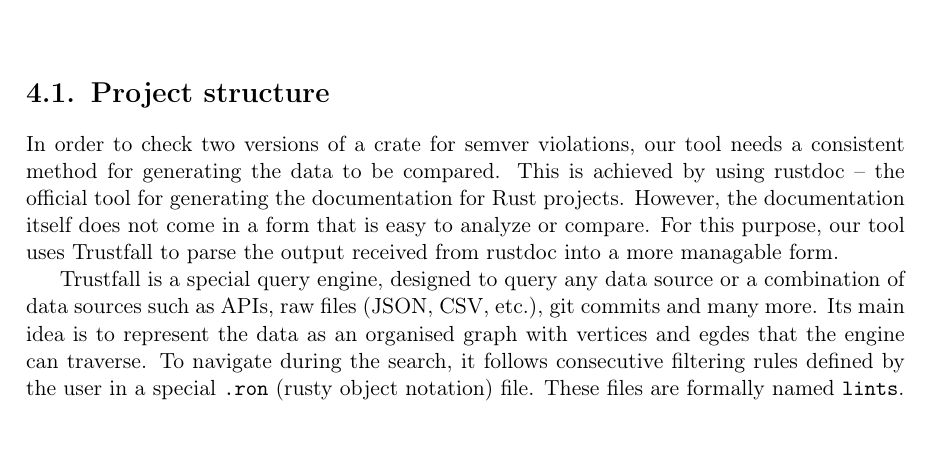
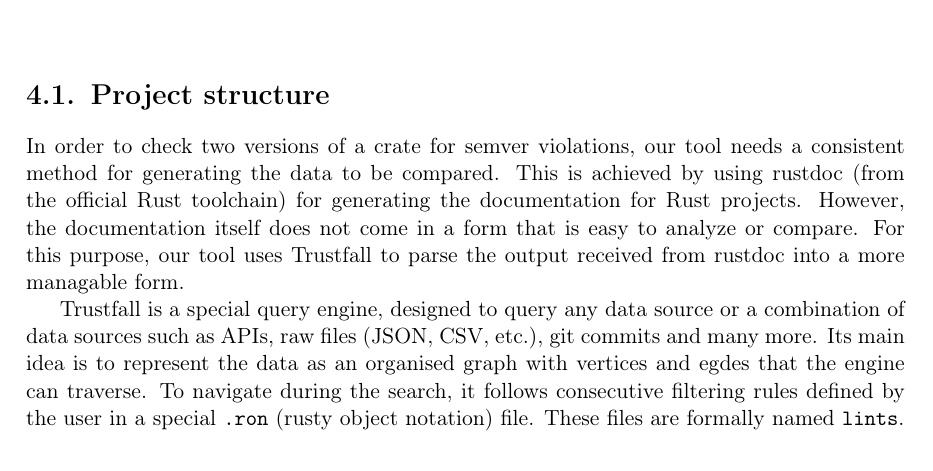
Before and after one commit to tonowak/bachelors-thesis, a LaTeX thesis (thesis-en.tex): part of page 23 of 43, cut so that both start at the same text. Compiled offline with pdfLaTeX.

Commit message:
Update thesis-en.tex
Co-authored-by: Tomasz Nowak <36604952+tonowak@users.noreply.github.com>

```diff
--- a/thesis-en.tex
+++ b/thesis-en.tex
@@ -562,7 +562,7 @@
 
 \section{Project structure}\label{r:section_projectstructure}
 In order to check two versions of a crate for semver violations, our tool needs a consistent method
-for generating the data to be compared. This is achieved by using rustdoc -- the official tool for
+for generating the data to be compared. This is achieved by using rustdoc (from the official Rust toolchain) for
 generating the documentation for Rust projects. However, the documentation itself does not come in
 a form that is easy to analyze or compare. For this purpose, our tool uses Trustfall to parse the
 output received from rustdoc into a more managable form.
```
